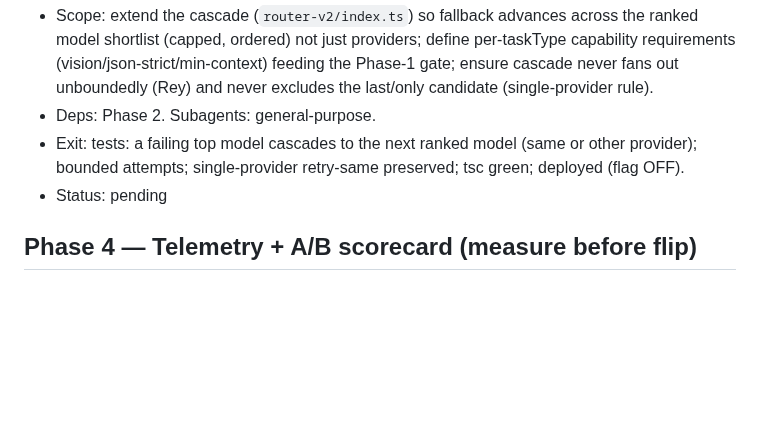
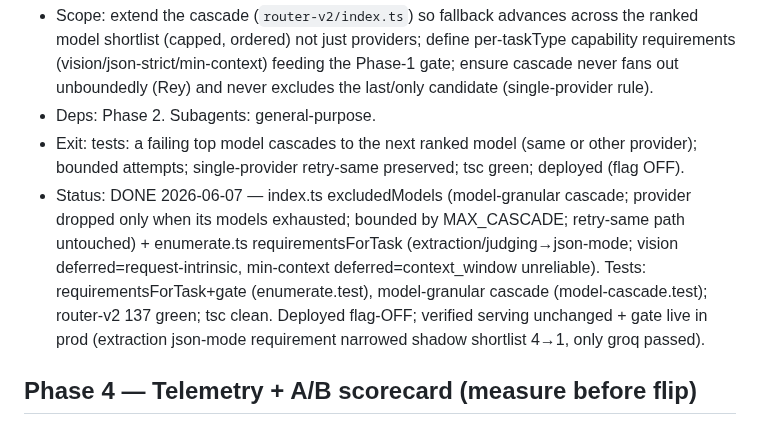
Before and after one commit to joeybuilt-official/plexo, a Markdown page: .round6-model-router/plan.md, the part around the change. GitHub-like rendering; blank space fills up the shorter version.

```diff
--- a/.round6-model-router/plan.md
+++ b/.round6-model-router/plan.md
@@ -38,7 +38,7 @@ These shape Phases 1–3. Recommended defaults assumed in the plan; operator may
 - Scope: extend the cascade (`router-v2/index.ts`) so fallback advances across the ranked model shortlist (capped, ordered) not just providers; define per-taskType capability requirements (vision/json-strict/min-context) feeding the Phase-1 gate; ensure cascade never fans out unboundedly (Rey) and never excludes the last/only candidate (single-provider rule).
 - Deps: Phase 2. Subagents: general-purpose.
 - Exit: tests: a failing top model cascades to the next ranked model (same or other provider); bounded attempts; single-provider retry-same preserved; tsc green; deployed (flag OFF).
-- Status: pending
+- Status: DONE 2026-06-07 — index.ts excludedModels (model-granular cascade; provider dropped only when its models exhausted; bounded by MAX_CASCADE; retry-same path untouched) + enumerate.ts requirementsForTask (extraction/judging→json-mode; vision deferred=request-intrinsic, min-context deferred=context_window unreliable). Tests: requirementsForTask+gate (enumerate.test), model-granular cascade (model-cascade.test); router-v2 137 green; tsc clean. Deployed flag-OFF; verified serving unchanged + gate live in prod (extraction json-mode requirement narrowed shadow shortlist 4→1, only groq passed).
 
 ## Phase 4 — Telemetry + A/B scorecard (measure before flip)
 - Scope: extend `routing_events` with the chosen-candidate context (shortlist + why); a scorecard reusing the Round-5 Welch `routingScorecard` to compare `qualityScore` (and cost/latency) of model-router choices vs baseline per task type; add any new table to `runDataRetention()`.
```
Also changed, not shown: .round6-model-router/checklist.md (+5 -4 lines).
